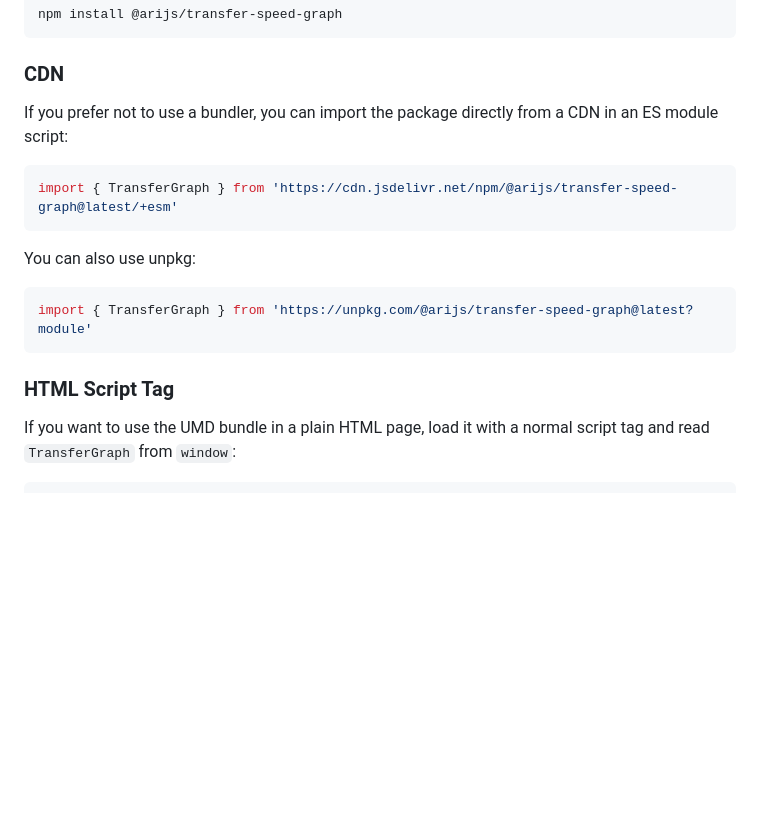
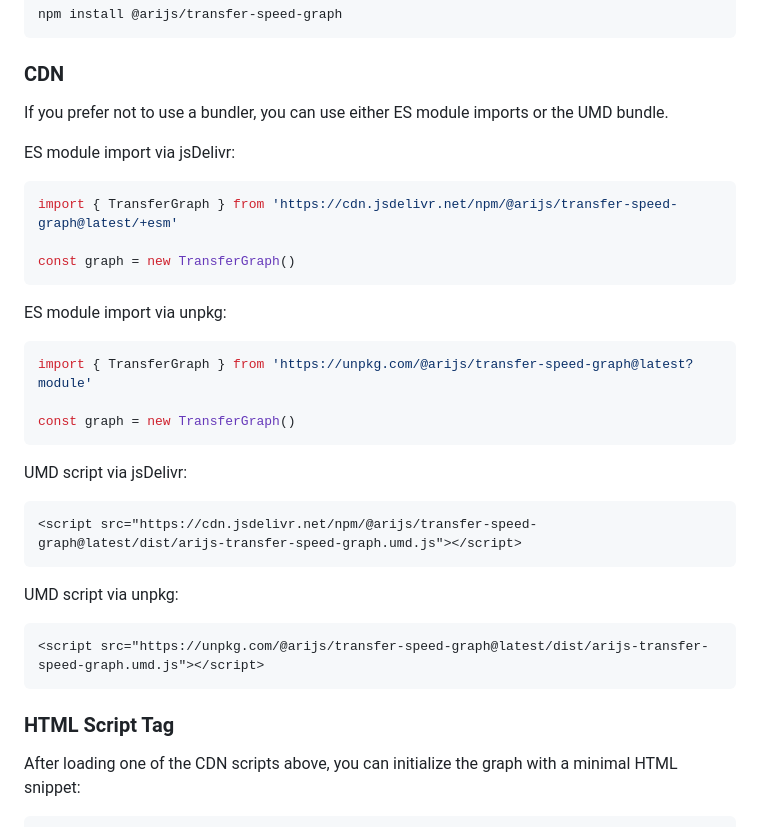
Before and after one commit to rhengles/transfer-speed-graph, a Markdown page: README.md, the part around one of its changes. GitHub-like rendering; blank space fills up the shorter version.

Commit message:
Update packages with examples of creating the object from the ES modules from the CDN urls

````diff
--- a/README.md
+++ b/README.md
@@ -27,20 +27,38 @@ npm install @arijs/transfer-speed-graph
 
 ### CDN
 
-If you prefer not to use a bundler, you can import the package directly from a CDN in an ES module script:
+If you prefer not to use a bundler, you can use either ES module imports or the UMD bundle.
+
+ES module import via jsDelivr:
 
 ```js
 import { TransferGraph } from 'https://cdn.jsdelivr.net/npm/@arijs/transfer-speed-graph@latest/+esm'
+
+const graph = new TransferGraph()
 ```
 
-You can also use unpkg:
+ES module import via unpkg:
 
 ```js
 import { TransferGraph } from 'https://unpkg.com/@arijs/transfer-speed-graph@latest?module'
+
+const graph = new TransferGraph()
+```
+
+UMD script via jsDelivr:
+
+```html
+<script src="https://cdn.jsdelivr.net/npm/@arijs/transfer-speed-graph@latest/dist/arijs-transfer-speed-graph.umd.js"></script>
+```
+
+UMD script via unpkg:
+
+```html
+<script src="https://unpkg.com/@arijs/transfer-speed-graph@latest/dist/arijs-transfer-speed-graph.umd.js"></script>
 ```
 
 ### HTML Script Tag
 
-If you want to use the UMD bundle in a plain HTML page, load it with a normal script tag and read `TransferGraph` from `window`:
+After loading one of the CDN scripts above, you can initialize the graph with a minimal HTML snippet:
 
 ```html
````
Also changed, not shown: other parts of README.md (+11 -22 lines), core/README.md (+32 -25 lines).
